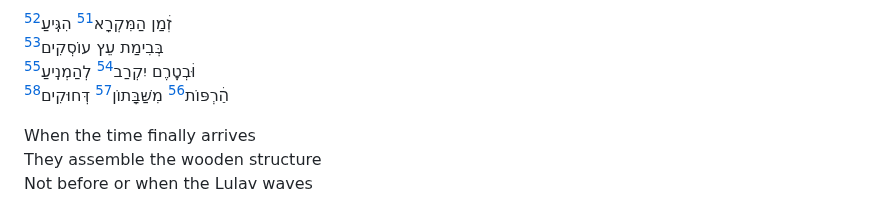
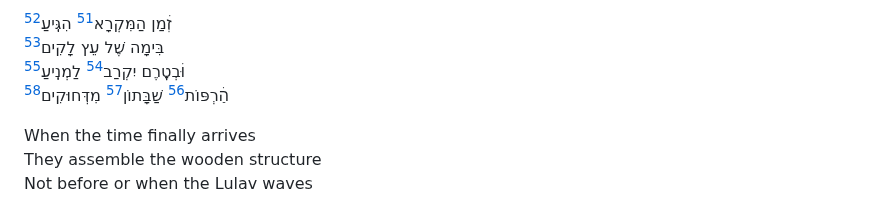
Before and after one commit to jkstrauss/bsy, a Markdown page: hakhel/hakhel.md, the part around one of its changes. GitHub-like rendering.

Commit message:
Improve 7
 - Simplify
 - Closer to source

```diff
--- a/hakhel/hakhel.md
+++ b/hakhel/hakhel.md
@@ -65,9 +65,9 @@ But women must come to hear\
 And infants they need bringing
 
 זְׄמַן הַמִּקְרָא[^7.1.1-2] הִגִּֽיעַ[^7.1]\
-בְּבִימַת עֵץ עוֹסְקִים[^7.2]\
-וּׄבְטֶֽרֶם יִקְרַב[^7.3.1-2] לְהַמְנִֽיעַ[^7.3.3]\
-הַׄרְפּוֹת[^7.4.1] מִשַּׁבָּתוֹן[^7.4.2] דְּחוּקִים[^7.4]
+בִּימָה שֶׁל עֵץ לָקִים[^7.2]\
+וּׄבְטֶֽרֶם יִקְרַב[^7.3.1-2] לַמְנִֽיעַ[^7.3.3]\
+הַׄרְפּוֹת[^7.4.1] שַׁבָּתוֹן[^7.4.2] מִדְּחוּקִים[^7.4]
 
 When the time finally arrives\
 They assemble the wooden structure\
```
Also changed, not shown: other parts of hakhel/hakhel.md (+1 -1 lines).
